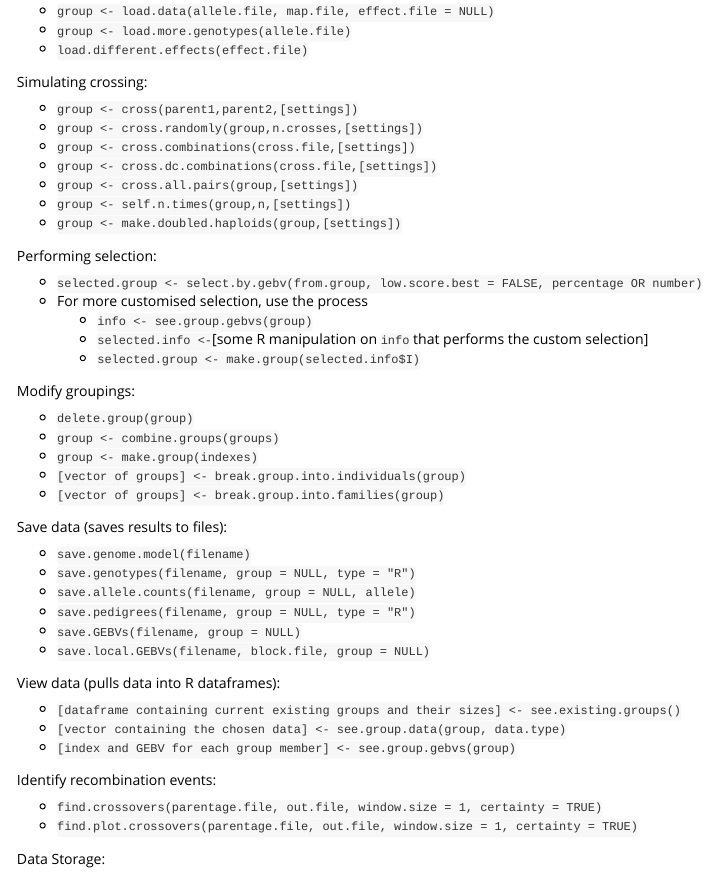
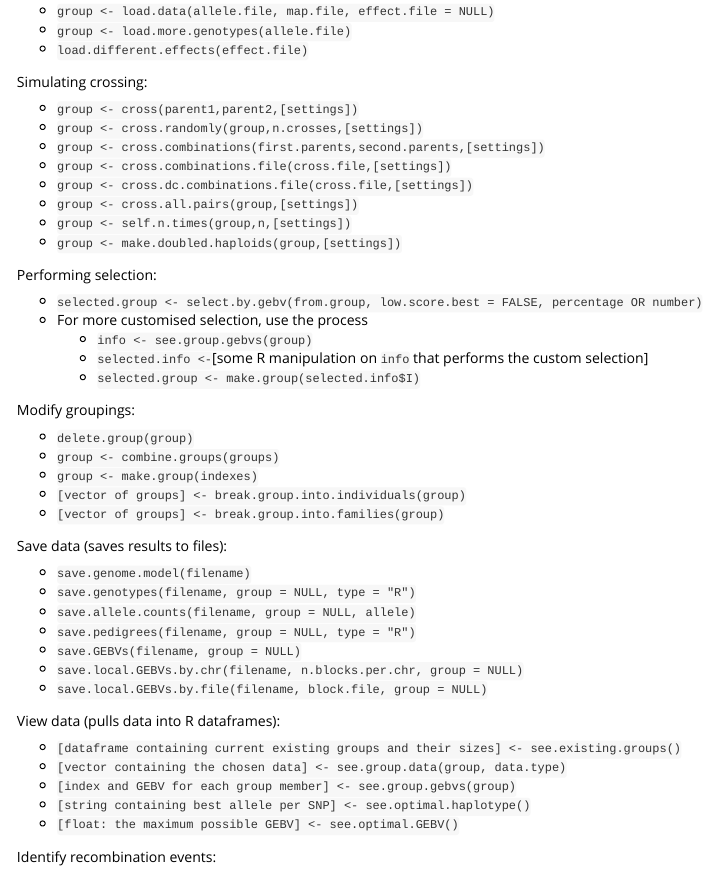
Before and after one commit to vllrs/genomicSimulation, an R Markdown document (doc/gSvignette.Rmd): the page in a window 1100 px wide, from 7770 px down. Rendered offline with R 4.5, knitr and Pandoc, with nearby package versions; some code elsewhere in the file could not run offline.

Commit message:
Update vignette for release 0.1-4

````diff
--- a/doc/gSvignette.Rmd
+++ b/doc/gSvignette.Rmd
@@ -227,8 +227,9 @@ Simulating crossing:
 
 - `group <- cross(parent1,parent2,[settings])`
 - `group <- cross.randomly(group,n.crosses,[settings])`
-- `group <- cross.combinations(cross.file,[settings])`
-- `group <- cross.dc.combinations(cross.file,[settings])`
+- `group <- cross.combinations(first.parents,second.parents,[settings])`
+- `group <- cross.combinations.file(cross.file,[settings])`
+- `group <- cross.dc.combinations.file(cross.file,[settings])`
 - `group <- cross.all.pairs(group,[settings])`
 - `group <- self.n.times(group,n,[settings])`
 - `group <- make.doubled.haploids(group,[settings])`
@@ -256,13 +257,16 @@ Save data (saves results to files):
 - `save.allele.counts(filename, group = NULL, allele)`
 - `save.pedigrees(filename, group = NULL, type = "R")`
 - `save.GEBVs(filename, group = NULL)`
-- `save.local.GEBVs(filename, block.file, group = NULL)`
+- `save.local.GEBVs.by.chr(filename, n.blocks.per.chr, group = NULL)`
+- `save.local.GEBVs.by.file(filename, block.file, group = NULL)`
 
 View data (pulls data into R dataframes):
 
 - `[dataframe containing current existing groups and their sizes] <- see.existing.groups()`
 - `[vector containing the chosen data] <- see.group.data(group, data.type)`
 - `[index and GEBV for each group member] <- see.group.gebvs(group)`
+- `[string containing best allele per SNP] <- see.optimal.haplotype()`
+- `[float: the maximum possible GEBV] <- see.optimal.GEBV()`
 
 Identify recombination events:
 
@@ -330,16 +334,16 @@ m2 T -0.5
 The first column should be a SNP marker name, the second should be the allele this effect value corresponds to (as a single character), and then a decimal representing the effect value of that allele for that SNP.
 
 ### Combination crossing functions
-Two crossing functions (`cross.combinations` and `cross.dc.combinations`) take instructions from files.
+Two crossing functions (`cross.combinations.file` and `cross.dc.combinations.file`) take instructions from files.
 
-- `cross.combinations` : Take a file containing tab-separated pairs of line names and perform those crosses. An example file looks like:
+- `cross.combinations.file` : Take a file containing tab-separated pairs of line names and perform those crosses. An example file looks like:
 ```
 G01	G02
 G01	G03
 G05	G06
 G01	G04
 ```
-- `cross.dc.combinations` : Supposes that only the names of the precursor lines are known but specific crosses between F1 individuals are wanted. Assumes that those F1 individuals have been produced with id allocation/pedigree tracking turned on. The function therefore reads in a tab-separated file that looks like the below to perform the cross between the offspring of G01 and G02, and the offspring of G03 and G05, and so forth.
+- `cross.dc.combinations.file` : Supposes that only the names of the precursor lines are known but specific crosses between F1 individuals are wanted. Assumes that those F1 individuals have been produced with id allocation/pedigree tracking turned on. The function therefore reads in a tab-separated file that looks like the below to perform the cross between the offspring of G01 and G02, and the offspring of G03 and G05, and so forth.
 ```
 G01	G02	G03	G05
 G01	G03	G05	G06
````
Also changed, not shown: doc/gSvignette.html, doc/gSvignette.Rmd (2 more changed lines).
